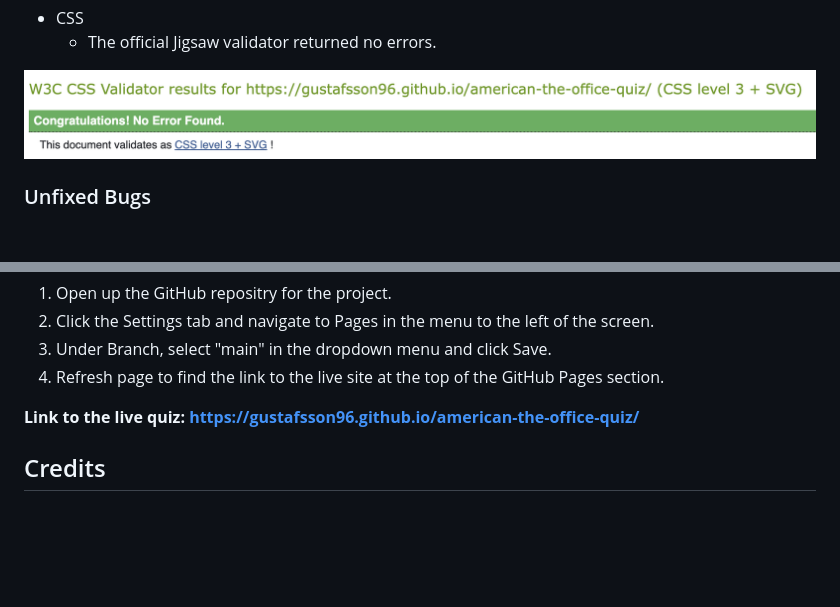
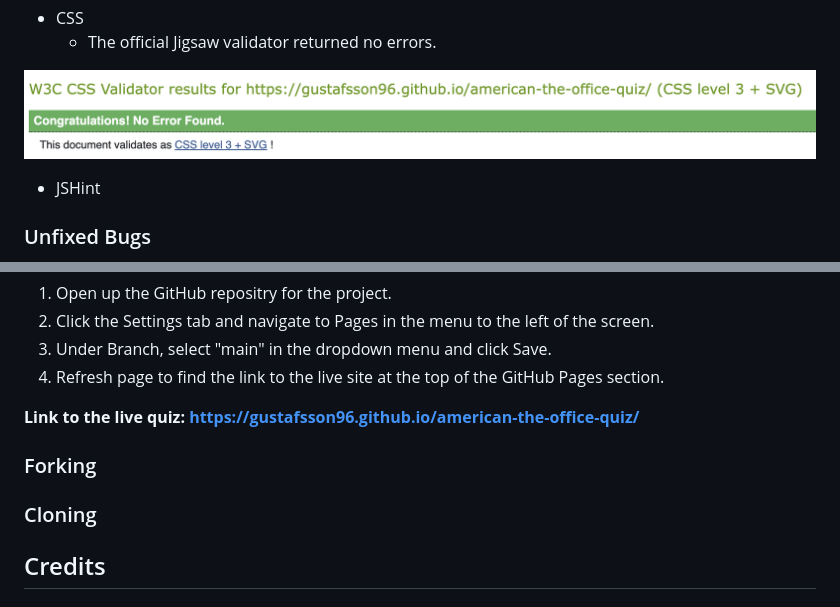
Before and after one commit to gustafsson96/american-the-office-quiz, a Markdown page: README.md, 2 parts joined by grey strips. Rendered like a GitHub page; blank space fills up the shorter version.

Commit message:
Add more testing sections to README.md

```diff
--- a/README.md
+++ b/README.md
@@ -87,6 +87,8 @@ Below, I present the features that with more time and knowledge could be impleme
 
 ![Screenshot of jigsaw validator result](/documentation/css-validator-text-screenshot.png)
 
+* JSHint
+
 ### Unfixed Bugs
 
 * Regarding the question alternatives, not the entire box container can be clicked to generate an answer. I did not manage to solve this in time without breaking the code, but the added pointer shown when hovering over where the alternative is clickable adds an element of clarity.
@@ -102,6 +104,10 @@ I deployed the application to GitHub pages using the following process:
 
 **Link to the live quiz: <https://gustafsson96.github.io/american-the-office-quiz/>**
 
+### Forking
+
+### Cloning
+
 ## Credits
 
 ### Content
```
